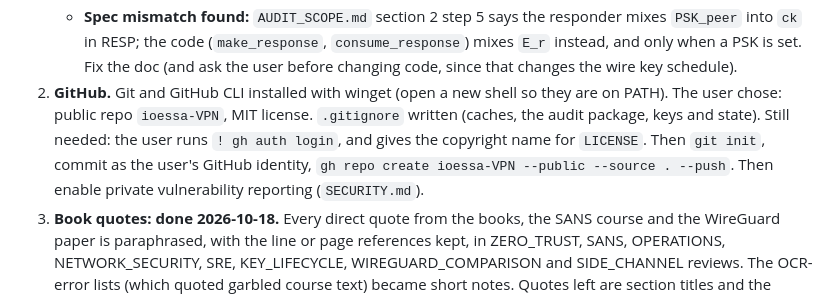
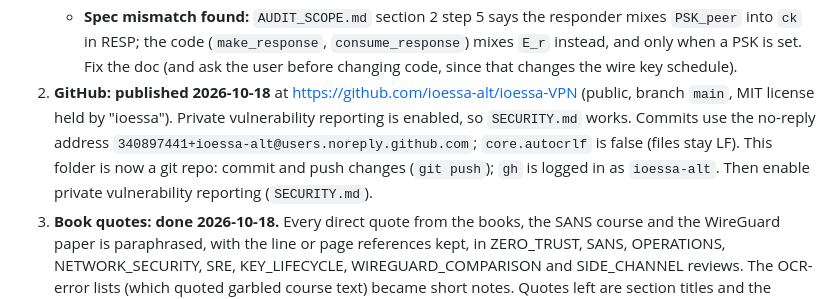
Before and after one commit to ioessa-alt/ioessa-VPN, a Markdown page: HANDOVER.md, the part around the change. Drawn GitHub-style.

Commit message:
HANDOVER: record the GitHub publication

```diff
--- a/HANDOVER.md
+++ b/HANDOVER.md
@@ -65,10 +65,10 @@ Wire format: version 2 (`WIRE_VERSION`). Byte 1 is the version. Peers must upgra
    - **Spec mismatch found:** `AUDIT_SCOPE.md` section 2 step 5 says the responder mixes `PSK_peer` into `ck` in
      RESP; the code (`make_response`, `consume_response`) mixes `E_r` instead, and only when a PSK is set. Fix the
      doc (and ask the user before changing code, since that changes the wire key schedule).
-2. **GitHub.** Git and GitHub CLI installed with winget (open a new shell so they are on PATH). The user chose:
-   public repo `ioessa-VPN`, MIT license. `.gitignore` written (caches, the audit package, keys and state).
-   Still needed: the user runs `! gh auth login`, and gives the copyright name for `LICENSE`. Then `git init`,
-   commit as the user's GitHub identity, `gh repo create ioessa-VPN --public --source . --push`. Then enable private vulnerability reporting (`SECURITY.md`).
+2. **GitHub: published 2026-10-18** at https://github.com/ioessa-alt/ioessa-VPN (public, branch `main`, MIT
+   license held by "ioessa"). Private vulnerability reporting is enabled, so `SECURITY.md` works. Commits use the
+   no-reply address `340897441+ioessa-alt@users.noreply.github.com`; `core.autocrlf` is false (files stay LF).
+   This folder is now a git repo: commit and push changes (`git push`); `gh` is logged in as `ioessa-alt`. Then enable private vulnerability reporting (`SECURITY.md`).
 3. **Book quotes: done 2026-10-18.** Every direct quote from the books, the SANS course and the WireGuard paper
    is paraphrased, with the line or page references kept, in ZERO_TRUST, SANS, OPERATIONS, NETWORK_SECURITY,
    SRE, KEY_LIFECYCLE, WIREGUARD_COMPARISON and SIDE_CHANNEL reviews. The OCR-error lists (which quoted
```
